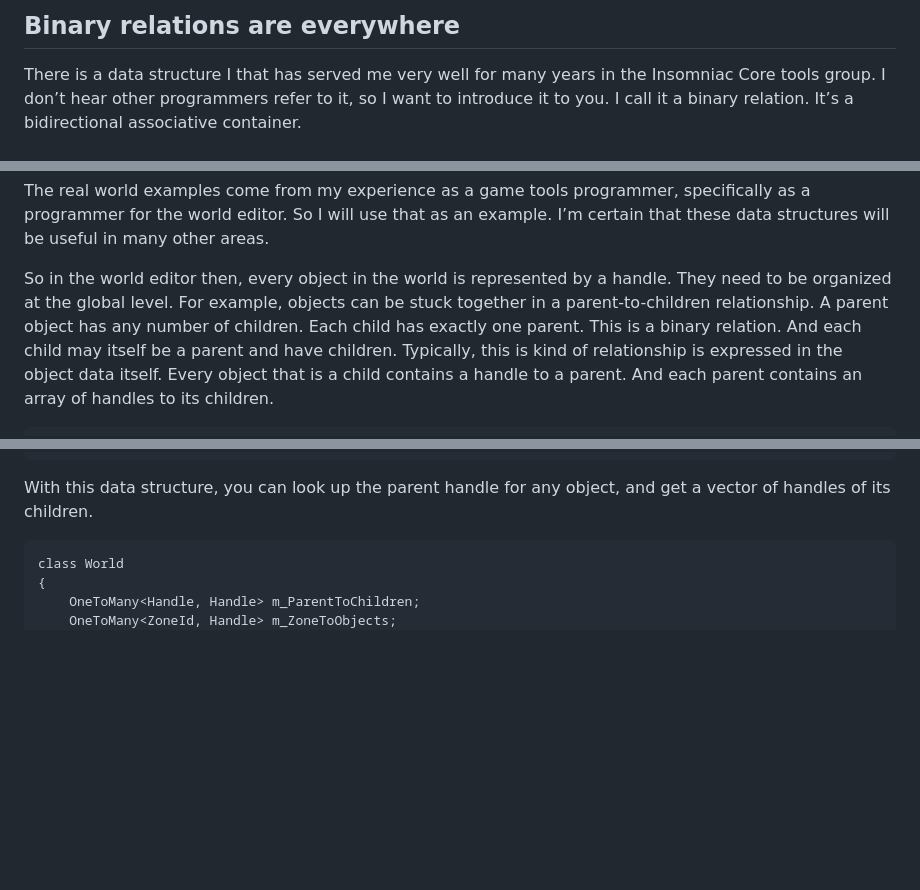
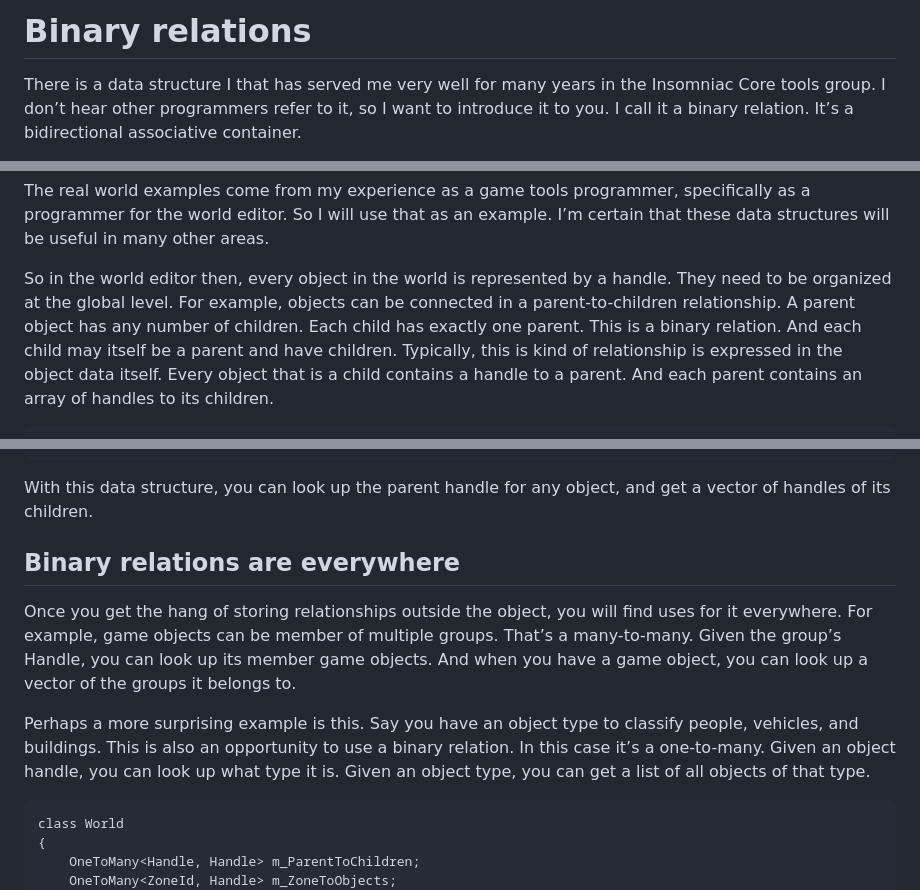
Before and after one commit to RonPieket/BinaryRelations, a Markdown page: README.md, 3 parts joined by grey strips. GitHub-like rendering; blank space fills up the shorter version.

```diff
--- a/README.md
+++ b/README.md
@@ -1,5 +1,5 @@
-Binary relations are everywhere
--------------------------------
+Binary relations
+================
 
 There is a data structure I that has served me very well for many years in the
 Insomniac Core tools group. I don’t hear other programmers refer to it, so I
@@ -32,7 +32,7 @@ areas.
 
 So in the world editor then, every object in the world is represented by a
 handle. They need to be organized at the global level. For example, objects can
-be stuck together in a parent-to-children relationship. A parent object has any
+be connected in a parent-to-children relationship. A parent object has any
 number of children. Each child has exactly one parent. This is a binary
 relation. And each child may itself be a parent and have children. Typically,
 this is kind of relationship is expressed in the object data itself. Every
@@ -66,6 +66,21 @@ class World
 With this data structure, you can look up the parent handle for any object, and
 get a vector of handles of its children.
 
+Binary relations are everywhere
+-------------------------------
+
+Once you get the hang of storing relationships outside the object, you will find
+uses for it everywhere. For example, game objects can be member of multiple
+groups. That’s a many-to-many. Given the group’s Handle, you can look up its
+member game objects. And when you have a game object, you can look up a vector
+of the groups it belongs to.
+
+Perhaps a more surprising example is this. Say you have an object type to
+classify people, vehicles, and buildings. This is also an opportunity to use a
+binary relation. In this case it’s a one-to-many. Given an object handle, you
+can look up what type it is. Given an object type, you can get a list of all
+objects of that type.
+
 ~~~~~~~~~~~~~~~~~~~~~~~~~~~~~~~~~~~~~~~~~~~~~~~~~~~~~~~~~~~~~~~~~~~~~~~~~~~~~~~~
 class World
 {
```
